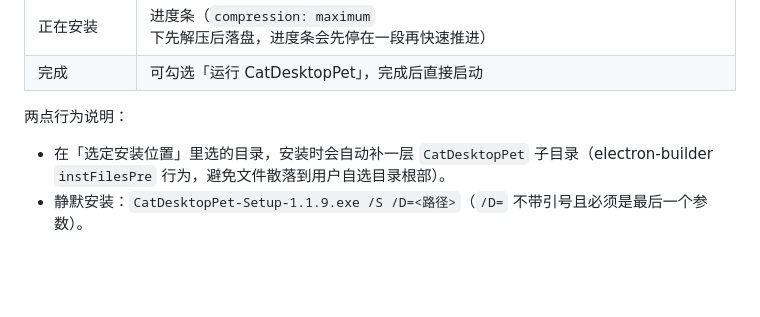
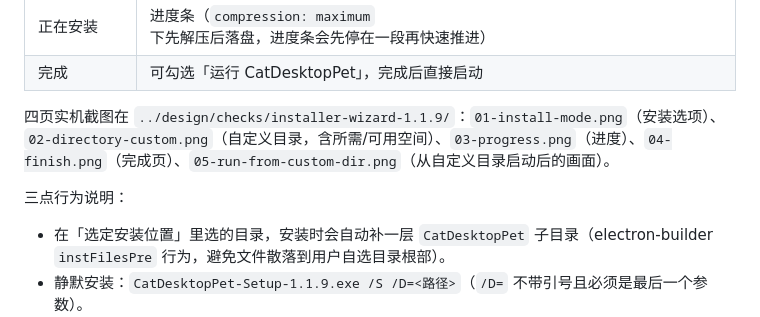
Before and after one commit to AliChen118/cat-pet, a Markdown page: app/README.md, the part around the change. GitHub-like rendering; blank space fills up the shorter version.

```diff
--- a/app/README.md
+++ b/app/README.md
@@ -48,7 +48,9 @@ npm run dist:portable  # 只产出便携版
 | 正在安装 | 进度条（`compression: maximum` 下先解压后落盘，进度条会先停在一段再快速推进） |
 | 完成 | 可勾选「运行 CatDesktopPet」，完成后直接启动 |
 
-两点行为说明：
+四页实机截图在 `../design/checks/installer-wizard-1.1.9/`：`01-install-mode.png`（安装选项）、`02-directory-custom.png`（自定义目录，含所需/可用空间）、`03-progress.png`（进度）、`04-finish.png`（完成页）、`05-run-from-custom-dir.png`（从自定义目录启动后的画面）。
+
+三点行为说明：
 
 - 在「选定安装位置」里选的目录，安装时会自动补一层 `CatDesktopPet` 子目录（electron-builder `instFilesPre` 行为，避免文件散落到用户自选目录根部）。
 - 静默安装：`CatDesktopPet-Setup-1.1.9.exe /S /D=<路径>`（`/D=` 不带引号且必须是最后一个参数）。
```
Also changed, not shown: docs/history/lick-paw-plan.md (+2 -2 lines), docs/history/pose-fix-log.md (+4 -0 lines).
